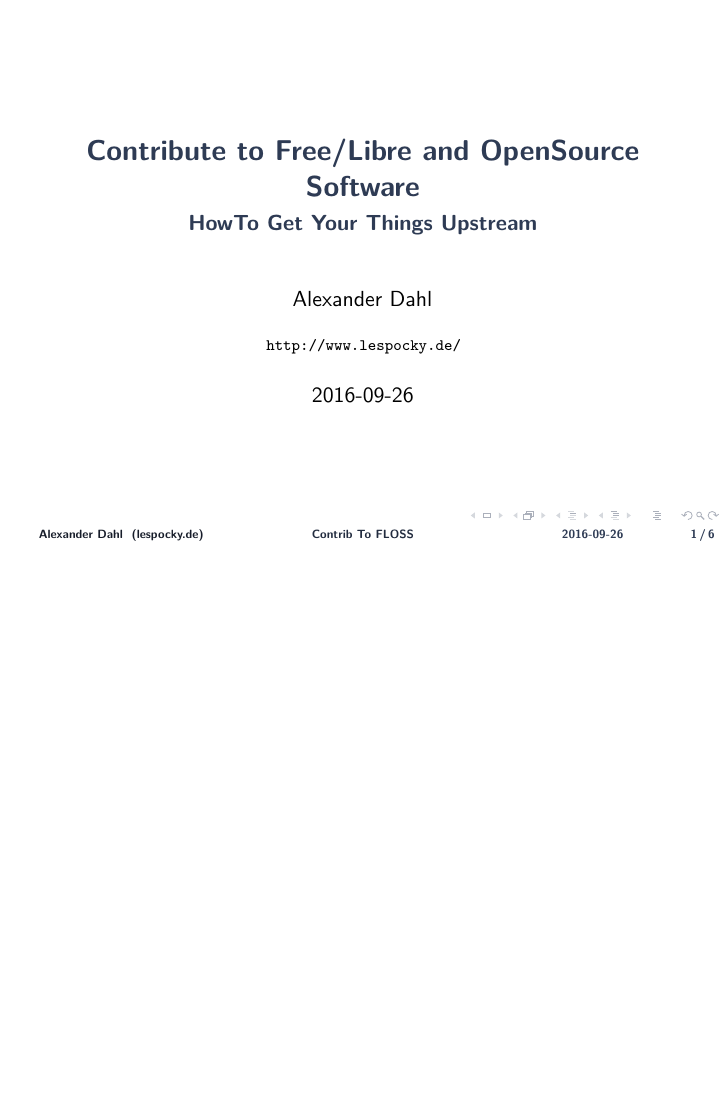
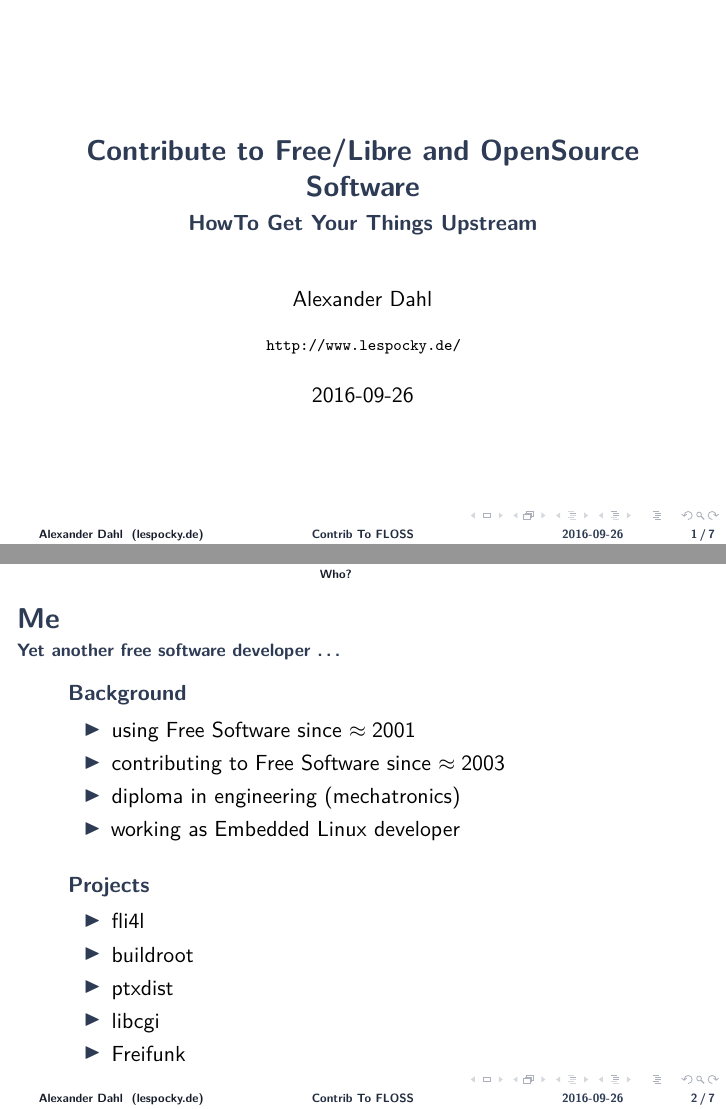
Before and after one commit to LeSpocky/talks, LaTeX slides (contrib-to-floss/contrib-to-floss.tex): page 1 of 8 before the commit and pages 1 and 3 of 10 after it, the two joined at a grey line, the shorter picture padded with empty space. Compiled offline with pdfLaTeX.

Commit message:
add slide for presenting myself

```diff
--- a/contrib-to-floss/contrib-to-floss.tex
+++ b/contrib-to-floss/contrib-to-floss.tex
@@ -80,6 +80,34 @@
 %\begin{frame}{Überblick}
 %    \tableofcontents
 %\end{frame}
+
+\section*{Who?}
+
+\begin{frame}
+    \frametitle{Me}
+    \framesubtitle{Yet another free software developer \dots}
+
+    \begin{block}{Background}
+        \begin{itemize}
+            \item using Free Software since $\approx 2001$
+            \item contributing to Free Software since $\approx 2003$
+            \item diploma in engineering (mechatronics)
+            \item working as Embedded Linux developer
+        \end{itemize}
+    \end{block}
+
+    \pause
+
+    \begin{block}{Projects}
+        \begin{itemize}
+            \item fli4l
+            \item buildroot
+            \item ptxdist
+            \item libcgi
+            \item Freifunk
+        \end{itemize}
+    \end{block}
+\end{frame}
 
 \section{What?}
 
```
